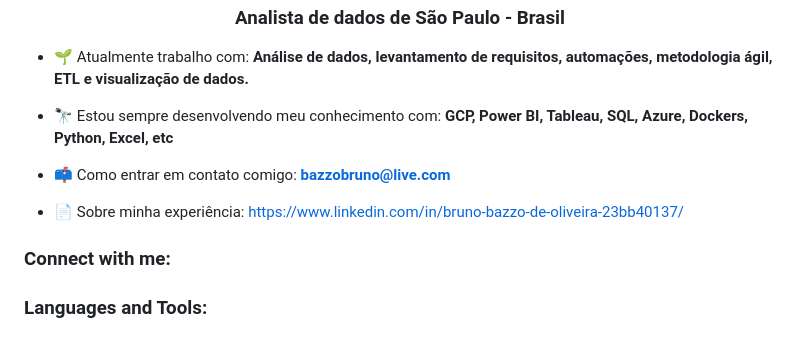
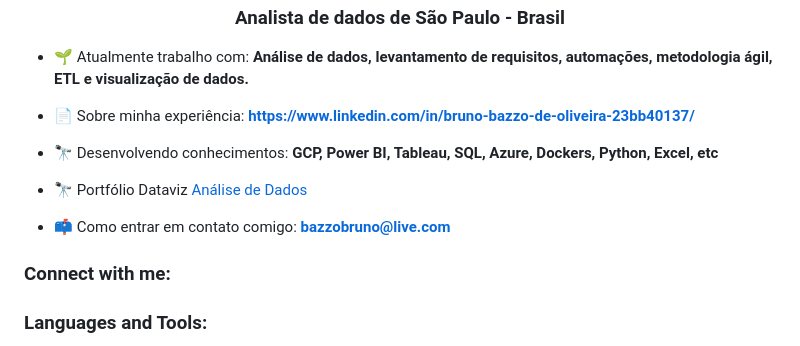
Before and after one commit to bazzobruno/bazzo_data_analyst, a Markdown page: README.md, the part around the change. Drawn GitHub-style.

```diff
--- a/README.md
+++ b/README.md
@@ -3,11 +3,13 @@
 
 - 🌱 Atualmente trabalho com: **Análise de dados, levantamento de requisitos, automações, metodologia ágil, ETL e visualização de dados.**
 
-- 🔭 Estou sempre desenvolvendo meu conhecimento com: **GCP, Power BI, Tableau, SQL, Azure, Dockers, Python, Excel, etc**
+- 📄 Sobre minha experiência: **https://www.linkedin.com/in/bruno-bazzo-de-oliveira-23bb40137/**
+
+- 🔭 Desenvolvendo conhecimentos: **GCP, Power BI, Tableau, SQL, Azure, Dockers, Python, Excel, etc**
+
+- 🔭 Portfólio Dataviz [Análise de Dados](https://sites.google.com/view/dataviz-brunobazzo/home)
 
 - 📫 Como entrar em contato comigo: **bazzobruno@live.com**
-
-- 📄 Sobre minha experiência: [https://www.linkedin.com/in/bruno-bazzo-de-oliveira-23bb40137/](https://www.linkedin.com/in/bruno-bazzo-de-oliveira-23bb40137/)
 
 <h3 align="left">Connect with me:</h3>
 <p align="left">
```
